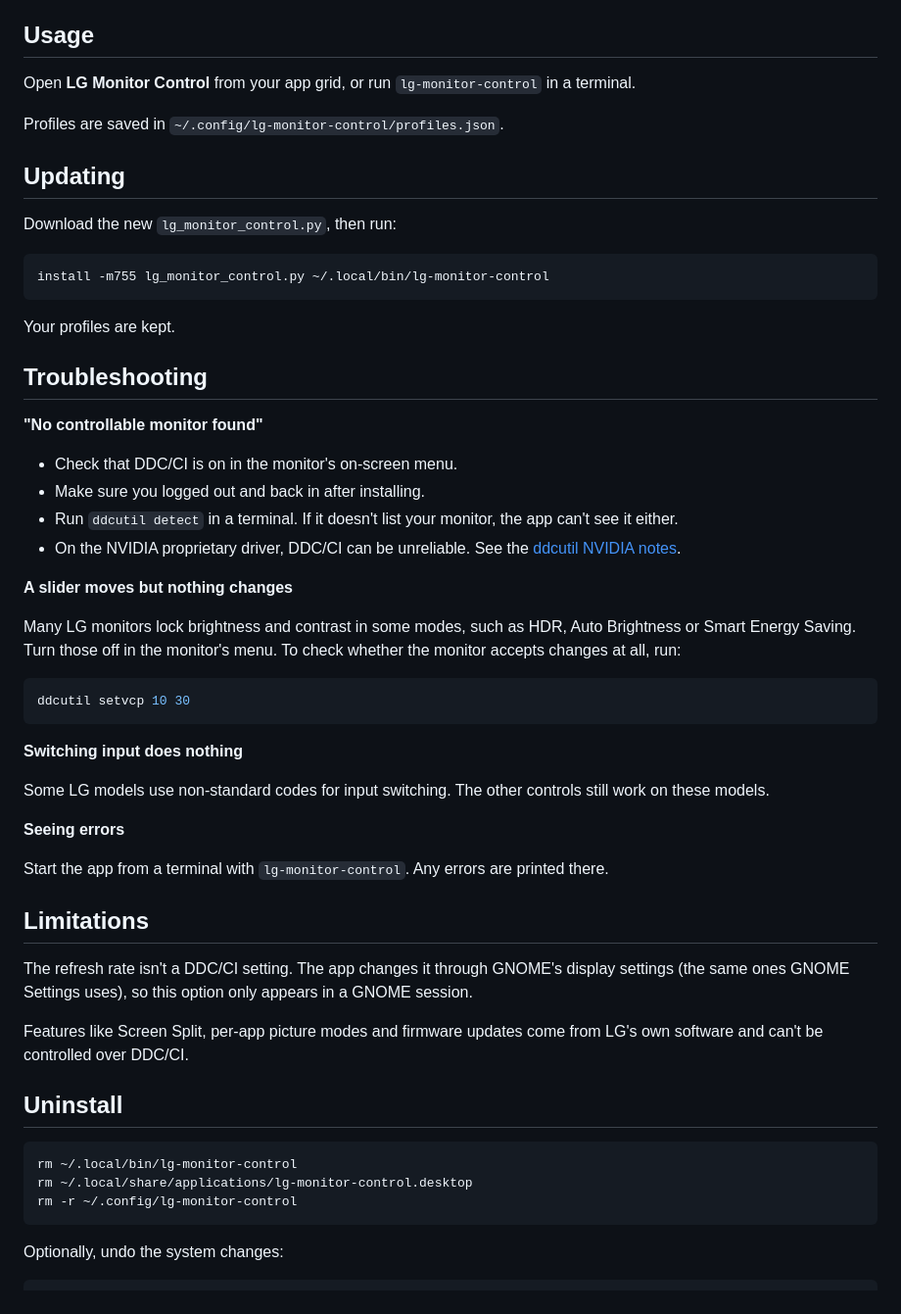
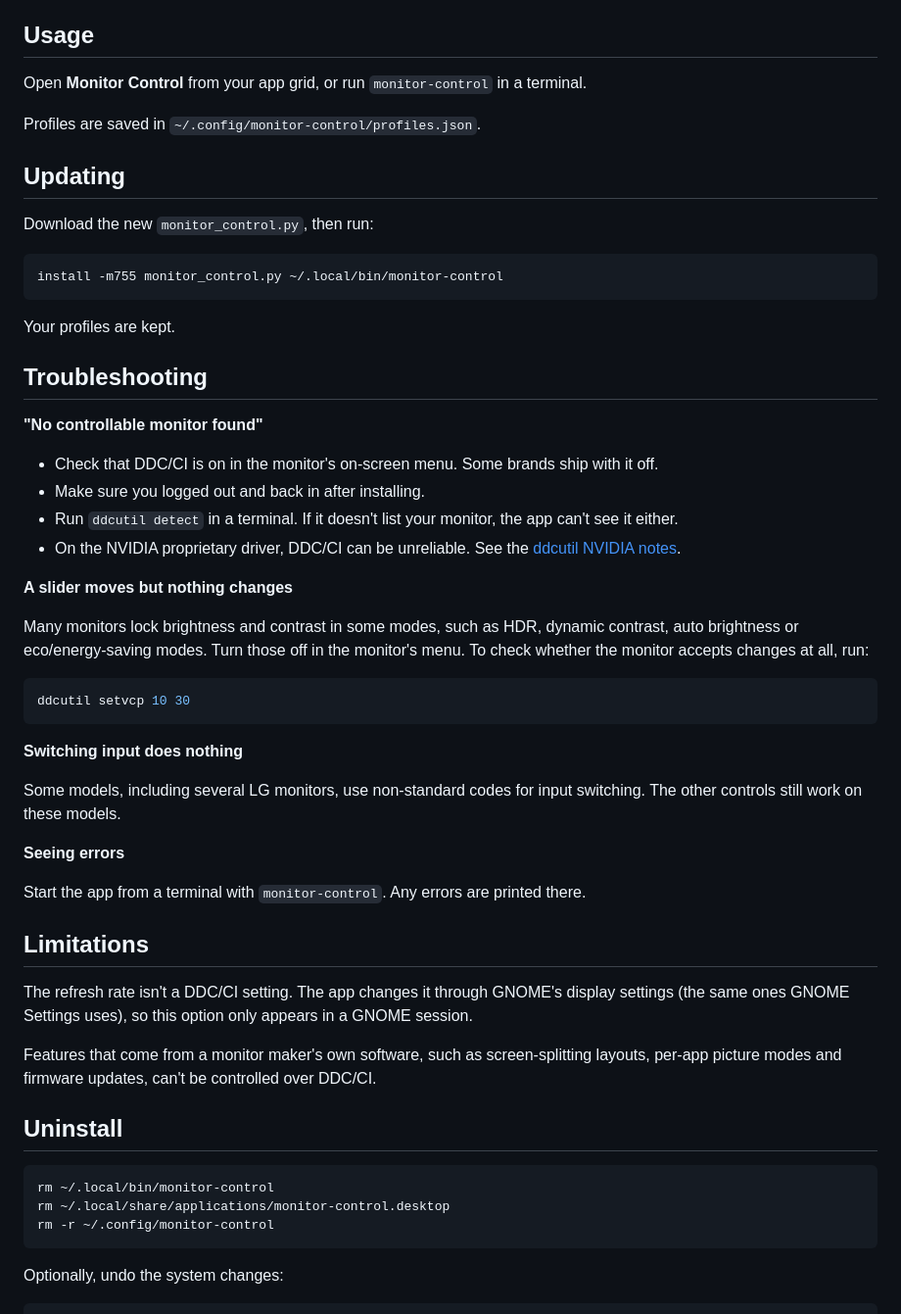
Before and after one commit to SamiulSourav/lg-monitor-control, a Markdown page: README.md, the part around one of its changes. Shown at 98% size. GitHub-like rendering.

````diff
--- a/README.md
+++ b/README.md
@@ -46,16 +50,16 @@ The installer:
 
 ## Usage
 
-Open **LG Monitor Control** from your app grid, or run `lg-monitor-control` in a terminal.
+Open **Monitor Control** from your app grid, or run `monitor-control` in a terminal.
 
-Profiles are saved in `~/.config/lg-monitor-control/profiles.json`.
+Profiles are saved in `~/.config/monitor-control/profiles.json`.
 
 ## Updating
 
-Download the new `lg_monitor_control.py`, then run:
+Download the new `monitor_control.py`, then run:
 
 ```bash
-install -m755 lg_monitor_control.py ~/.local/bin/lg-monitor-control
+install -m755 monitor_control.py ~/.local/bin/monitor-control
 ```
 
 Your profiles are kept.
@@ -64,14 +68,14 @@ Your profiles are kept.
 
 **"No controllable monitor found"**
 
-- Check that DDC/CI is on in the monitor's on-screen menu.
+- Check that DDC/CI is on in the monitor's on-screen menu. Some brands ship with it off.
 - Make sure you logged out and back in after installing.
 - Run `ddcutil detect` in a terminal. If it doesn't list your monitor, the app can't see it either.
 - On the NVIDIA proprietary driver, DDC/CI can be unreliable. See the [ddcutil NVIDIA notes](https://www.ddcutil.com/nvidia/).
 
 **A slider moves but nothing changes**
 
-Many LG monitors lock brightness and contrast in some modes, such as HDR, Auto Brightness or Smart Energy Saving. Turn those off in the monitor's menu. To check whether the monitor accepts changes at all, run:
+Many monitors lock brightness and contrast in some modes, such as HDR, dynamic contrast, auto brightness or eco/energy-saving modes. Turn those off in the monitor's menu. To check whether the monitor accepts changes at all, run:
 
 ```bash
 ddcutil setvcp 10 30
@@ -79,24 +83,24 @@ ddcutil setvcp 10 30
 
 **Switching input does nothing**
 
-Some LG models use non-standard codes for input switching. The other controls still work on these models.
+Some models, including several LG monitors, use non-standard codes for input switching. The other controls still work on these models.
 
 **Seeing errors**
 
-Start the app from a terminal with `lg-monitor-control`. Any errors are printed there.
+Start the app from a terminal with `monitor-control`. Any errors are printed there.
 
 ## Limitations
 
 The refresh rate isn't a DDC/CI setting. The app changes it through GNOME's display settings (the same ones GNOME Settings uses), so this option only appears in a GNOME session.
 
-Features like Screen Split, per-app picture modes and firmware updates come from LG's own software and can't be controlled over DDC/CI.
+Features that come from a monitor maker's own software, such as screen-splitting layouts, per-app picture modes and firmware updates, can't be controlled over DDC/CI.
 
 ## Uninstall
 
 ```bash
-rm ~/.local/bin/lg-monitor-control
-rm ~/.local/share/applications/lg-monitor-control.desktop
-rm -r ~/.config/lg-monitor-control
+rm ~/.local/bin/monitor-control
+rm ~/.local/share/applications/monitor-control.desktop
+rm -r ~/.config/monitor-control
 ```
 
 Optionally, undo the system changes:
````
Also changed, not shown: other parts of README.md (+13 -9 lines), screenshot.png, 3 other files.
